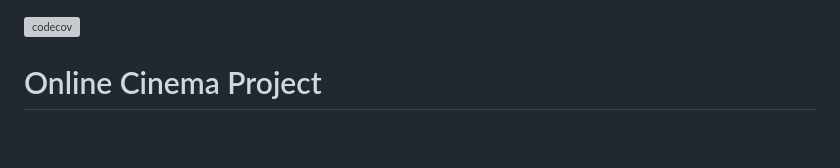
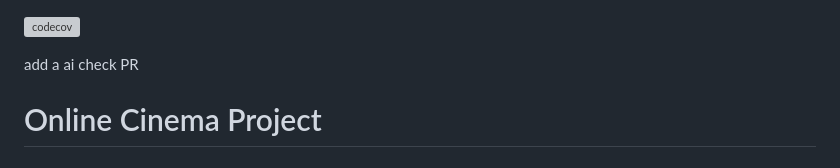
Before and after one commit to iSevenpwnz/Online-Cinema-Project, a Markdown page: README.md, the part around the change. GitHub-like rendering; blank space fills up the shorter version; grey boxes are pictures that could not be loaded.

Commit message:
add ai check

```diff
--- a/README.md
+++ b/README.md
@@ -1,5 +1,7 @@
 [![codecov](https://codecov.io/gh/iSevenpwnz/Online-Cinema-Project/branch/main/graph/badge.svg)](https://codecov.io/gh/iSevenpwnz/Online-Cinema-Project)
 
+
+add a ai check PR
 # Online Cinema Project
 
 <!-- решта твого README.md нижче -->
```
